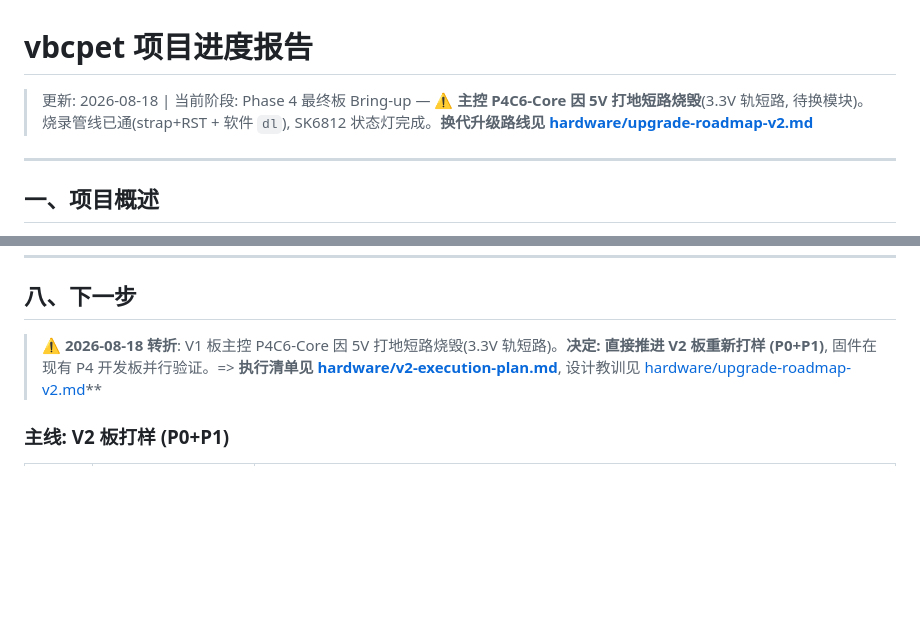
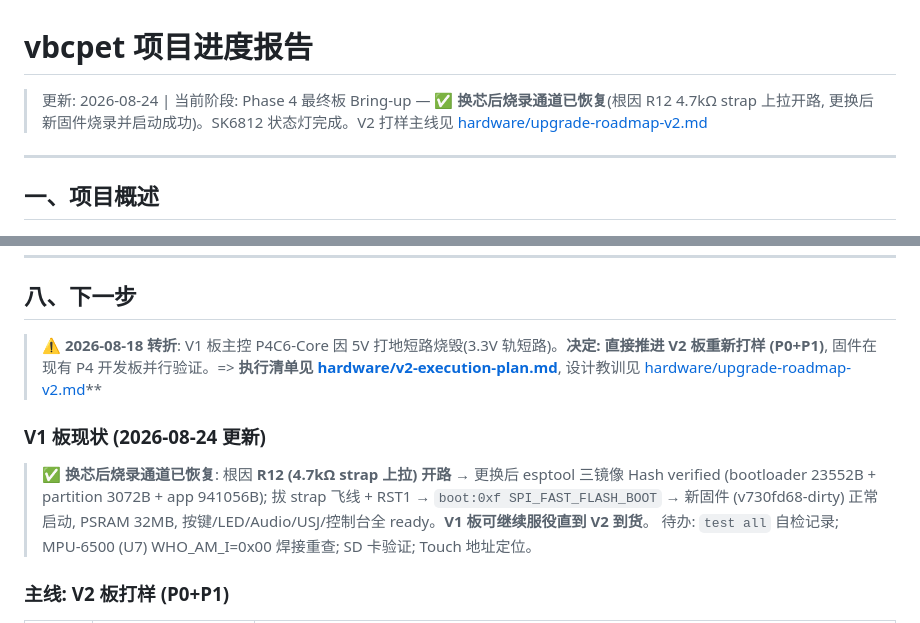
Before and after one commit to Re02VClife/vbcpet, a Markdown page: PROGRESS.md, 2 parts joined by grey strips. Rendered like a GitHub page; blank space fills up the shorter version.

Commit message:
docs: V1 换芯烧录通道恢复 - 根因 R12 strap 上拉开路, 更换后新固件烧录并启动成功

```diff
--- a/PROGRESS.md
+++ b/PROGRESS.md
@@ -1,6 +1,6 @@
 # vbcpet 项目进度报告
 
-> 更新: 2026-08-18 | 当前阶段: Phase 4 最终板 Bring-up — ⚠️ **主控 P4C6-Core 因 5V 打地短路烧毁**(3.3V 轨短路, 待换模块)。烧录管线已通(strap+RST + 软件 `dl`), SK6812 状态灯完成。**换代升级路线见 [hardware/upgrade-roadmap-v2.md](hardware/upgrade-roadmap-v2.md)**
+> 更新: 2026-08-24 | 当前阶段: Phase 4 最终板 Bring-up — ✅ **换芯后烧录通道已恢复**(根因 R12 4.7kΩ strap 上拉开路, 更换后新固件烧录并启动成功)。SK6812 状态灯完成。V2 打样主线见 [hardware/upgrade-roadmap-v2.md](hardware/upgrade-roadmap-v2.md)
 
 ---
 
@@ -289,6 +289,11 @@ vbcpet/
 
 > ⚠️ **2026-08-18 转折**: V1 板主控 P4C6-Core 因 5V 打地短路烧毁(3.3V 轨短路)。**决定: 直接推进 V2 板重新打样 (P0+P1)**, 固件在现有 P4 开发板并行验证。=> **执行清单见 [hardware/v2-execution-plan.md](hardware/v2-execution-plan.md)**, 设计教训见 [hardware/upgrade-roadmap-v2.md](hardware/upgrade-roadmap-v2.md)**
 
+### V1 板现状 (2026-08-24 更新)
+
+> ✅ **换芯后烧录通道已恢复**: 根因 **R12 (4.7kΩ strap 上拉) 开路** → 更换后 esptool 三镜像 Hash verified (bootloader 23552B + partition 3072B + app 941056B); 拔 strap 飞线 + RST1 → `boot:0xf SPI_FAST_FLASH_BOOT` → 新固件 (v730fd68-dirty) 正常启动, PSRAM 32MB, 按键/LED/Audio/USJ/控制台全 ready。**V1 板可继续服役直到 V2 到货**。
+> 待办: `test all` 自检记录; MPU-6500 (U7) WHO_AM_I=0x00 焊接重查; SD 卡验证; Touch 地址定位。
+
 ### 主线: V2 板打样 (P0+P1)
 
 | 优先级 | 任务 | 说明 |
```
Also changed, not shown: WORKLOG.md (+28 -0 lines).
